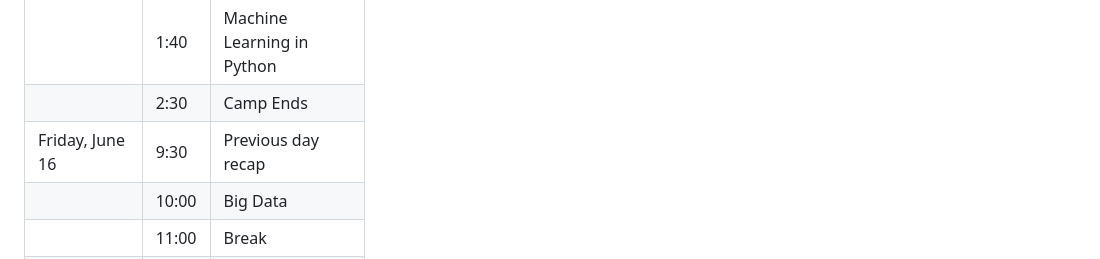
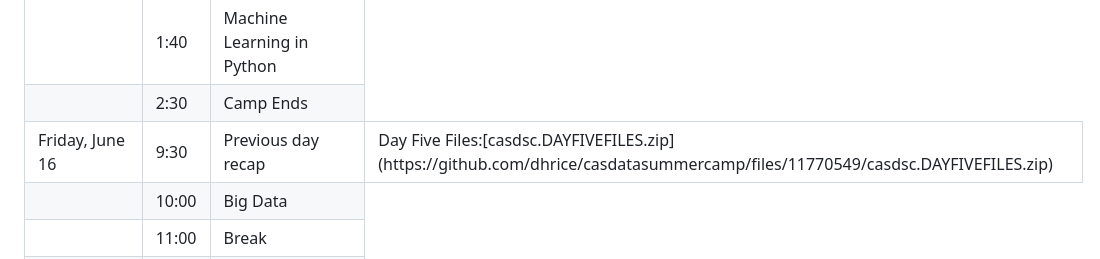
Before and after one commit to dhrice/casdatasummercamp, a Markdown page: README.md, the part around the change. Rendered like a GitHub page.

```diff
--- a/README.md
+++ b/README.md
@@ -97,7 +97,8 @@ RStudio is a free software that uses R in a more appealing and easier to underst
   <tr> <td></td>       <td>1:40</td>   <td>Machine Learning in Python</td> </tr>
   <tr> <td></td>       <td>2:30</td>   <td>Camp Ends</td> </tr>
 
-  <tr> <td>Friday, June 16</td><td>9:30</td>   <td>Previous day recap</td> </tr>
+  <tr> <td>Friday, June 16</td><td>9:30</td>   <td>Previous day recap</td><td>Day Five Files:[casdsc.DAYFIVEFILES.zip](https://github.com/dhrice/casdatasummercamp/files/11770549/casdsc.DAYFIVEFILES.zip)
+ </td> </tr>
   <tr> <td></td>       <td>10:00</td>   <td>Big Data</td> </tr>
   <tr> <td></td>       <td>11:00</td>   <td>Break </td> </tr>
   <tr> <td></td>       <td>11:10</td>   <td>Big Data at MSU</td> </tr>
```
